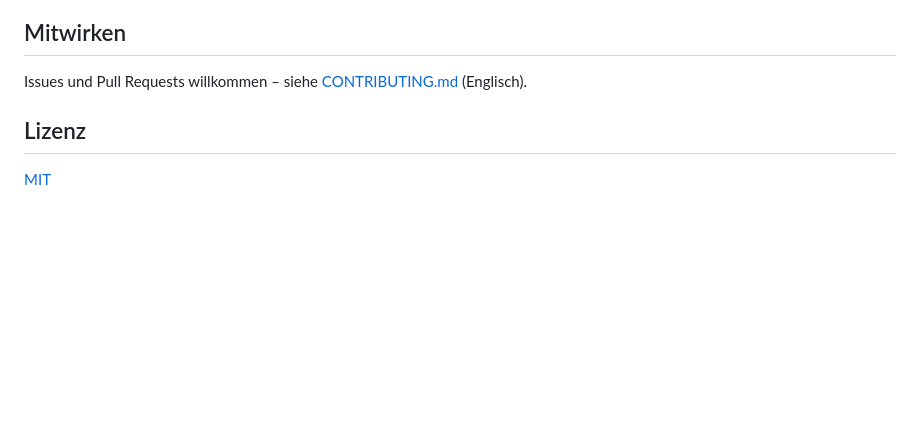
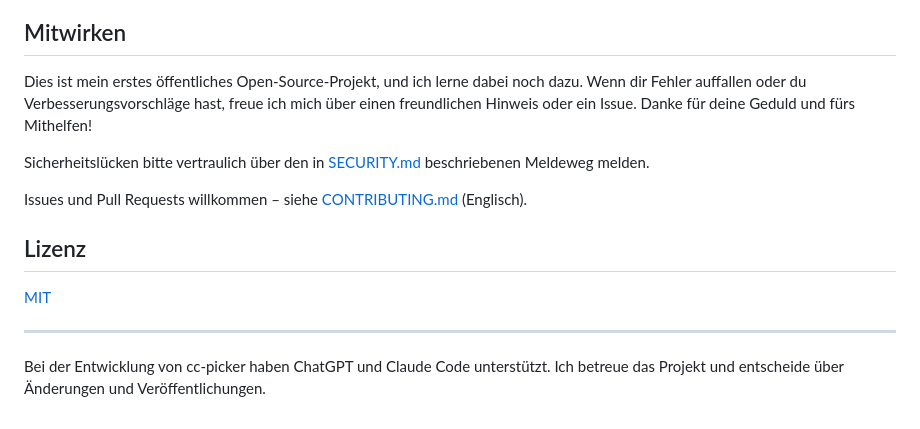
Before and after one commit to bruneler/cc-picker, a Markdown page: README.de.md, the part around the change. Rendered like a GitHub page; blank space fills up the shorter version.

```diff
--- a/README.de.md
+++ b/README.de.md
@@ -329,8 +329,21 @@ Einzelheiten zu Daten, Speicherung, Hosting und Kontakt stehen in der
 
 ## Mitwirken
 
+Dies ist mein erstes öffentliches Open-Source-Projekt, und ich lerne dabei noch
+dazu. Wenn dir Fehler auffallen oder du Verbesserungsvorschläge hast, freue ich
+mich über einen freundlichen Hinweis oder ein Issue. Danke für deine Geduld
+und fürs Mithelfen!
+
+Sicherheitslücken bitte vertraulich über den in [SECURITY.md](SECURITY.md)
+beschriebenen Meldeweg melden.
+
 Issues und Pull Requests willkommen – siehe [CONTRIBUTING.md](CONTRIBUTING.md) (Englisch).
 
 ## Lizenz
 
 [MIT](LICENSE)
+
+---
+
+Bei der Entwicklung von cc-picker haben ChatGPT und Claude Code unterstützt.
+Ich betreue das Projekt und entscheide über Änderungen und Veröffentlichungen.
```
Also changed, not shown: CHANGELOG.md (+1 -0 lines), README.md (+12 -0 lines).
